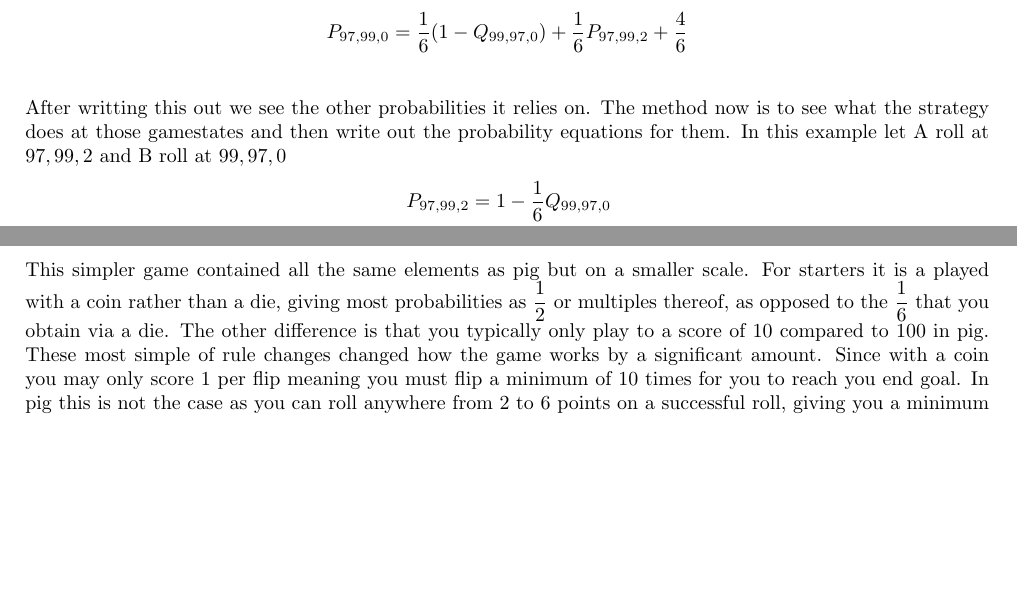
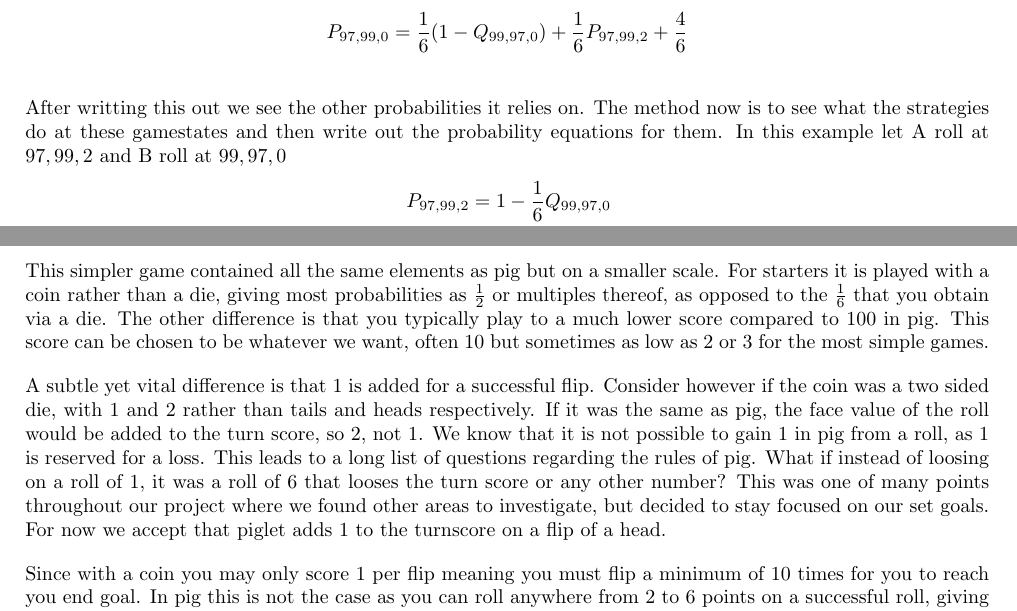
Before and after one commit to Antzy21/Pig-Dice-Game-Analysis, a LaTeX paper (LaTeX Report/Finding the optimal stategy for the dice game 'Pig'.tex): two parts of pages 9 and 11 of 21, joined at a grey line, cut so that both start at the same text, the shorter picture padded with empty space. Compiled offline with pdfLaTeX.

Commit message:
Additions and changes to Piglet section

```diff
--- a/LaTeX Report/Finding the optimal stategy for the dice game 'Pig'.tex
+++ b/LaTeX Report/Finding the optimal stategy for the dice game 'Pig'.tex
@@ -293,7 +293,7 @@ Moving onto a more complicated similtaneous set, start from A's turn at game sta
 \begin{align*}
 	P_{97,99,0} &= \frac{1}{6}(1 - Q_{99,97,0})+\frac{1}{6}P_{97,99,2}+\frac{4}{6}\\
 \end{align*}
-After writting this out we see the other probabilities it relies on. The method now is to see what the strategy does at those gamestates and then write out the probability equations for them.
+After writting this out we see the other probabilities it relies on. The method now is to see what the strategies do at these gamestates and then write out the probability equations for them.
 In this example let A roll at $97,99,2$ and B roll at $99,97,0$
 \begin{align*}
 	P_{97,99,2} &= 1 - \frac{1}{6}Q_{99,97,0}\\
@@ -423,12 +423,19 @@ Notice how $Q_{99,99,0}$ is in the constant values matrix. As discussed before t
 When starting out on this project we were informed about a simpler version of pig, known as piglet. This is a version of pig
 where by players take it in turns, flipping a coin until either a tail is flipped, or the player banks their turn score.
 
-This simpler game contained all the same elements as pig but on a smaller scale. For starters it is a played with a coin rather than a die,
-giving most probabilities as $\dfrac{1}{2}$ or multiples thereof, as opposed to the $\dfrac{1}{6}$ that you obtain via a die.
-The other difference is that you typically only play to a score of $10$ compared to $100$ in pig.
-These most simple of rule changes changed how the game works by a significant amount. % Disagree with this statement A LOT.
-% The whole point is that it doesn't change how to game works so we can understand it and thus understand pig. Consider removing this sentence completely and check that what it is saying is not implied throughout the rest of the paragraph - Anthony
-Since with a coin you may only score $1$ per flip meaning you must flip a minimum of $10$ times for you to reach you end goal. In pig this is not the case as you can roll anywhere from $2$ to $6$ points on a successful roll, giving you a minimum of $17$ rolls to achieve your goal. Having a change in the minimum number of flips allows luck to have a much greater presence in the outcome of the game, as we observed upon playing it ourselves. All of this made piglet the perfect first stepping stone to solving pig.
+This simpler game contained all the same elements as pig but on a smaller scale. For starters it is played with a coin rather than a die,
+giving most probabilities as $\frac{1}{2}$ or multiples thereof, as opposed to the $\frac{1}{6}$ that you obtain via a die.
+The other difference is that you typically play to a much lower score compared to $100$ in pig. This score can be chosen to be whatever we want, often $10$ but sometimes as low as $2$ or $3$ for the most simple games.
+
+A subtle yet vital difference is that $1$ is added for a successful flip. Consider however if the coin was a two sided die, with $1$ and $2$ rather than tails and heads respectively.
+If it was the same as pig, the face value of the roll would be added to the turn score, so $2$, not $1$. We know that it is not possible to gain $1$ in pig from a roll, as $1$ is reserved for a loss.
+This leads to a long list of questions regarding the rules of pig. What if instead of loosing on a roll of $1$, it was a roll of $6$ that looses the turn score or any other number?
+This was one of many points throughout our project where we found other areas to investigate, but decided to stay focused on our set goals.
+For now we accept that piglet adds $1$ to the turnscore on a flip of a head.
+
+Since with a coin you may only score $1$ per flip meaning you must flip a minimum of $10$ times for you to reach you end goal. In pig this is not the case as you can roll anywhere from $2$ to $6$ points on a successful roll,
+giving you a minimum of $17$ rolls to achieve your goal. Having a change in the minimum number of flips allows luck to have a much greater presence in the outcome of the game, as we observed upon playing it ourselves.
+All of this made piglet the perfect first stepping stone to solving pig.
 
 \subsubsection{Hand Written notes}
 Since we had noticed pig was simpler we chose to use it as a way to achieve our first solution. We took pig and had it played to a total score of $3$. We played two strategies against each other; Strategy A was to bank on a turn score of $1$; Strategy B was to bank on a turn score of $2$; with both strategies banking as soon as they got over the winning score. From this we calculated all the simultaneous equations. This starts at the set that considers what the game state $P_{2,2,0}$ where by each strategy wins on its next go. These were solved using matrices like the one below.
```
